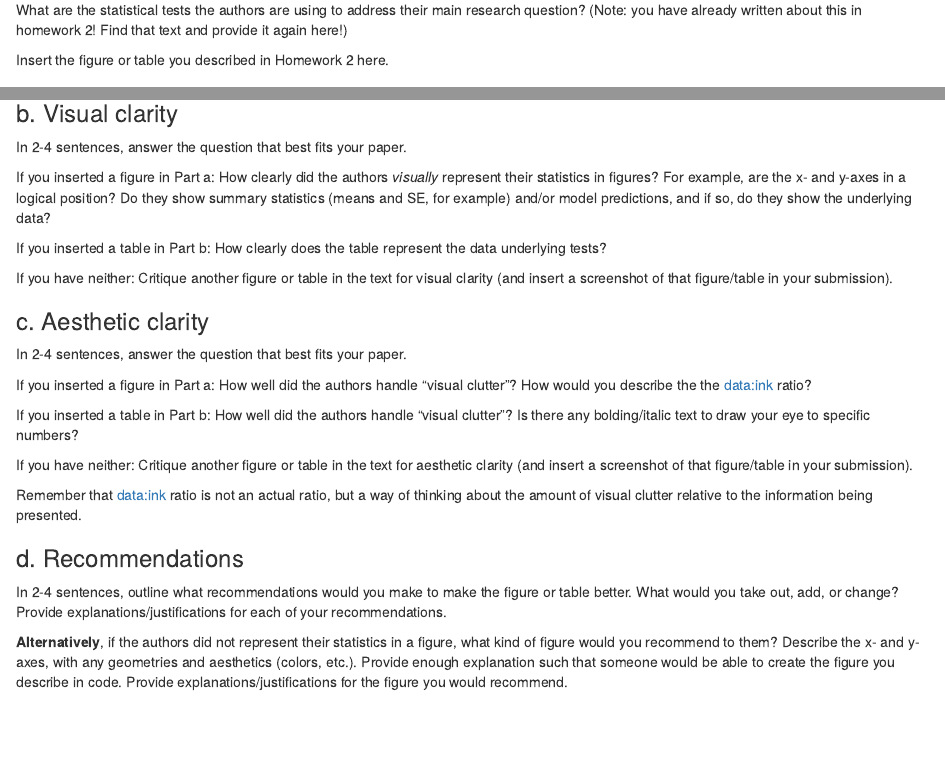
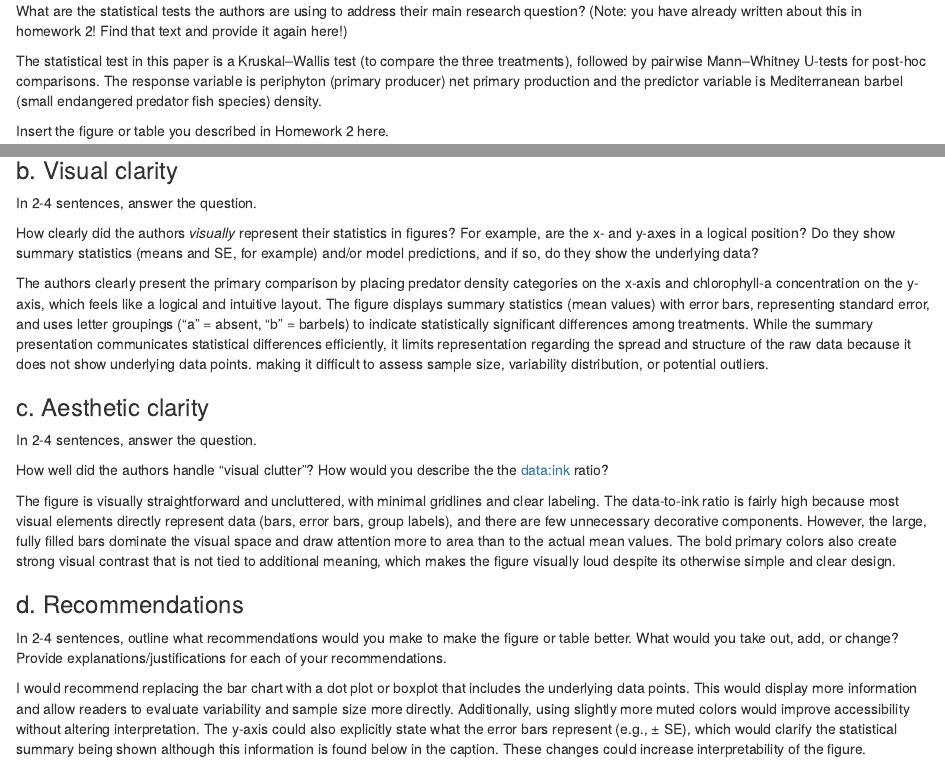
Before and after one commit to samantha-gibson05/ENVS-193DS_homework-03, an R Markdown document (code/hw3_code.Rmd): the page in a window 1100 px wide, from 8820 px down, and a second part further down, joined at a grey line. Rendered offline with R 4.5, knitr and Pandoc, with nearby package versions; code that draws random numbers runs with fixed seeds of ours; column names are cleaned by a stand-in for the janitor package.

Commit message:
completed the statistical critique portion

````diff
--- a/code/hw3_code.Rmd
+++ b/code/hw3_code.Rmd
@@ -4,4 +4,5 @@ output:
   html_document:
     df_print: paged
   pdf_document: default
+toc: True
 date: "2026-02-24"
@@ -283,5 +284,8 @@ At this point, you have seen and created a lot of figures for this class. Revisi
 ### a. Revisit and summarize
 What are the statistical tests the authors are using to address their main research question? (Note: you have already written about this in homework 2! Find that text and provide it again here!)
 
+The statistical test in this paper is a Kruskal–Wallis test (to compare the three treatments), followed by pairwise Mann–Whitney U-tests for post-hoc comparisons. The response variable is periphyton (primary producer) net primary production and the predictor variable is Mediterranean barbel (small endangered predator fish species) density.
+
 Insert the figure or table you described in Homework 2 here.
 
+```{r}
@@ -288,24 +295,21 @@ Insert the figure or table you described in Homework 2 here.
 ### b. Visual clarity
-In 2-4 sentences, answer the question that best fits your paper.
+In 2-4 sentences, answer the question.
 
-If you inserted a figure in Part a: How clearly did the authors *visually* represent their statistics in figures? For example, are the x- and y-axes in a logical position? Do they show summary statistics (means and SE, for example) and/or model predictions, and if so, do they show the underlying data?
+How clearly did the authors *visually* represent their statistics in figures? For example, are the x- and y-axes in a logical position? Do they show summary statistics (means and SE, for example) and/or model predictions, and if so, do they show the underlying data?
 
-If you inserted a table in Part b: How clearly does the table represent the data underlying tests?
+The authors clearly present the primary comparison by placing predator density categories on the x-axis and chlorophyll-a concentration on the y-axis, which feels like a logical and intuitive layout. The figure displays summary statistics (mean values) with error bars, representing standard error, and uses letter groupings (“a” = absent, “b” = barbels) to indicate statistically significant differences among treatments. While the summary presentation communicates statistical differences efficiently, it limits representation regarding the spread and structure of the raw data because it does not show underlying data points. making it difficult to assess sample size, variability distribution, or potential outliers.
 
-If you have neither: Critique another figure or table in the text for visual clarity (and insert a screenshot of that figure/table in your submission).
 
 ### c. Aesthetic clarity
-In 2-4 sentences, answer the question that best fits your paper.
+In 2-4 sentences, answer the question.
 
-If you inserted a figure in Part a: How well did the authors handle “visual clutter”? How would you describe the the data:ink ratio?
+How well did the authors handle “visual clutter”? How would you describe the the data:ink ratio?
 
-If you inserted a table in Part b: How well did the authors handle “visual clutter”? Is there any bolding/italic text to draw your eye to specific numbers?
+The figure is visually straightforward and uncluttered, with minimal gridlines and clear labeling. The data-to-ink ratio is fairly high because most visual elements directly represent data (bars, error bars, group labels), and there are few unnecessary decorative components. However, the large, fully filled bars dominate the visual space and draw attention more to area than to the actual mean values. The bold primary colors also create strong visual contrast that is not tied to additional meaning, which makes the figure visually loud despite its otherwise simple and clear design.
 
-If you have neither: Critique another figure or table in the text for aesthetic clarity (and insert a screenshot of that figure/table in your submission).
-
-Remember that data:ink ratio is not an actual ratio, but a way of thinking about the amount of visual clutter relative to the information being presented.
 
 ### d. Recommendations
 In 2-4 sentences, outline what recommendations would you make to make the figure or table better. What would you take out, add, or change? Provide explanations/justifications for each of your recommendations.
 
-**Alternatively**, if the authors did not represent their statistics in a figure, what kind of figure would you recommend to them? Describe the x- and y-axes, with any geometries and aesthetics (colors, etc.). Provide enough explanation such that someone would be able to create the figure you describe in code. Provide explanations/justifications for the figure you would recommend.
+
+I would recommend replacing the bar chart with a dot plot or boxplot that includes the underlying data points. This would display more information and allow readers to evaluate variability and sample size more directly. Additionally, using slightly more muted colors would improve accessibility without altering interpretation. The y-axis could also explicitly state what the error bars represent (e.g., ± SE), which would clarify the statistical summary being shown although this information is found below in the caption. These changes could increase interpretability of the figure.
````
Also changed, not shown: code/hw3_code.html, code/hw3_code.Rmd (11 more changed lines).
